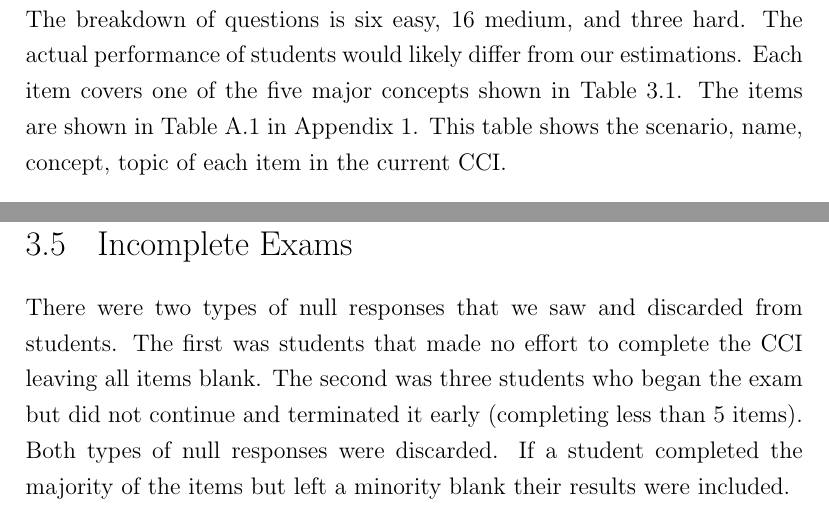
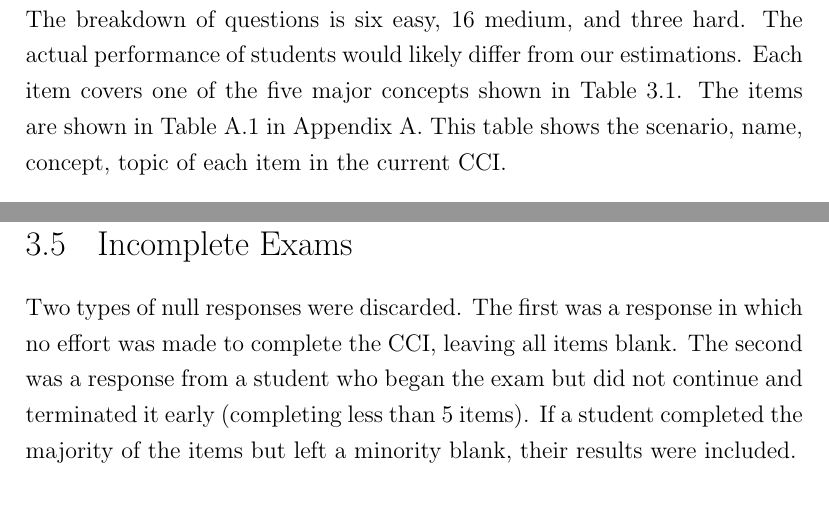
Before and after one commit to soffenberger/Spencer-Thesis, a LaTeX thesis (soffenberger_thesis.tex, which reads tex/methods.tex): two parts of pages 17 and 19 of 49, joined at a grey line, cut so that both start at the same text. Compiled offline with pdfLaTeX.

Commit message:
Updates from Overleaf

```diff
--- a/tex/methods.tex
+++ b/tex/methods.tex
@@ -16,7 +16,7 @@ During the expert reviews, we continued developing items for the \gls{cci}. Thes
 
 \section{Current \gls{cci}}
 
-We selected items with a range of difficulties based on our best estimation. The breakdown of questions is six easy, 16 medium, and three hard. The actual performance of students would likely differ from our estimations. Each item covers one of the five major concepts shown in Table \ref{tab:topics}. \iflong The items are shown in Table \ref{tab:final_question_breakdown} in Appendix 1. This table shows the scenario, name, concept, topic of each item in the current \gls{cci}.\fi
+We selected items with a range of difficulties based on our best estimation. The breakdown of questions is six easy, 16 medium, and three hard. The actual performance of students would likely differ from our estimations. Each item covers one of the five major concepts shown in Table \ref{tab:topics}. \iflong The items are shown in Table \ref{tab:final_question_breakdown} in Appendix A. This table shows the scenario, name, concept, topic of each item in the current \gls{cci}.\fi
 
 
 
@@ -134,6 +134,6 @@ The demographics of the study including institution and response rate are in Tab
 \iflong
 \section{Incomplete Exams}
 
-There were two types of null responses that we saw and discarded from students. The first was students that made no effort to complete the \gls{cci} leaving all items blank. The second was three students who began the exam but did not continue and terminated it early (completing less than 5 items). Both types of null responses were discarded. If a student completed the majority of the items but left a minority blank their results were included.
+Two types of null responses were discarded. The first was a response in which no effort was made to complete the \gls{cci}, leaving all items blank. The second was a response from a student who began the exam but did not continue and terminated it early (completing less than 5 items). If a student completed the majority of the items but left a minority blank, their results were included.
 
 \fi
```
Also changed, not shown: tex/methods.tex (2 more changed lines).
